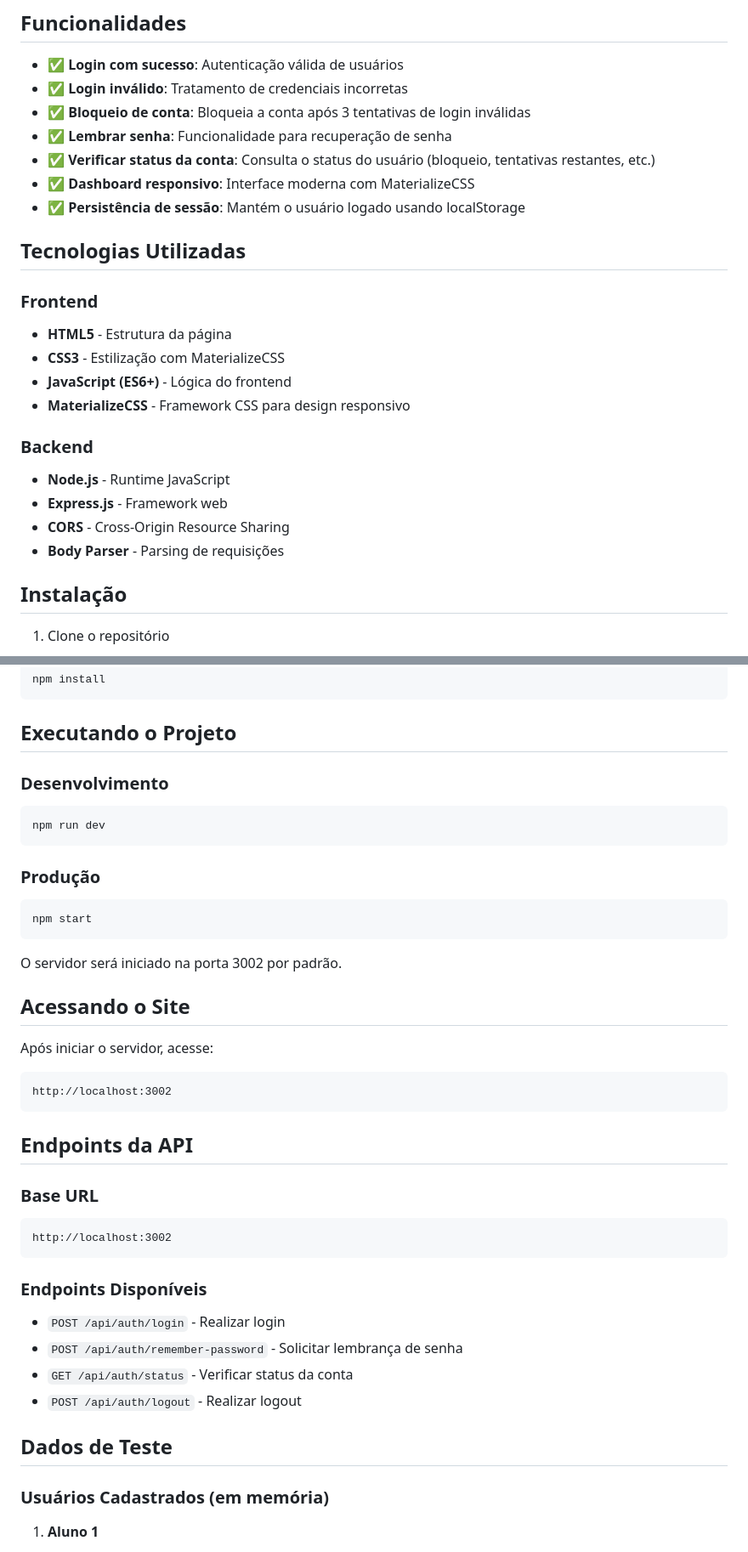
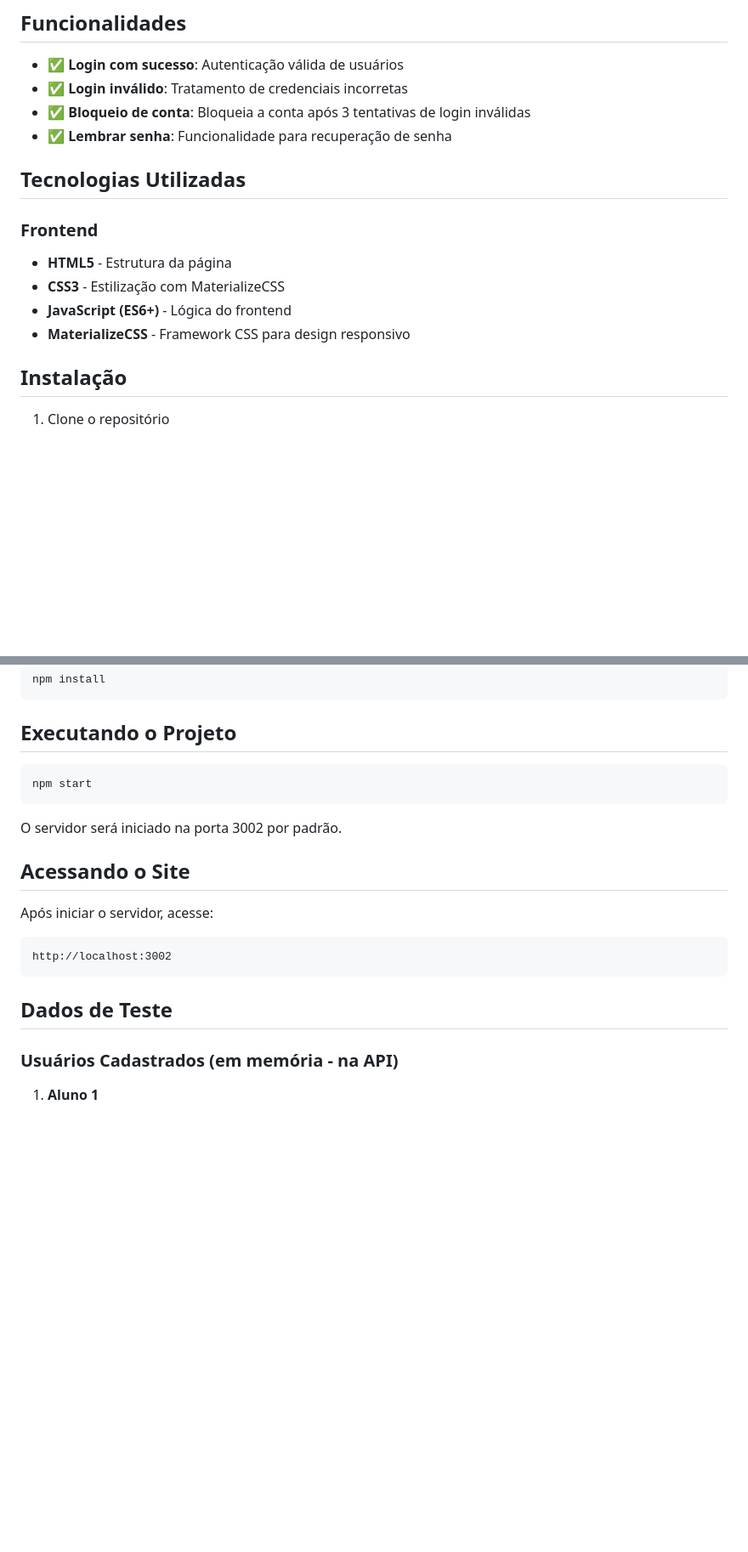
Before and after one commit to emanuelefraga/desafio-4-grupo-13-web, a Markdown page: README.md, 2 parts joined by grey strips. Shown at 85% size. Drawn GitHub-style; blank space fills up the shorter version.

````diff
--- a/README.md
+++ b/README.md
@@ -10,9 +10,6 @@ Frontend para o sistema de Login Acadêmico - Sistema Universitário, desenvolvi
 - ✅ **Login inválido**: Tratamento de credenciais incorretas
 - ✅ **Bloqueio de conta**: Bloqueia a conta após 3 tentativas de login inválidas
 - ✅ **Lembrar senha**: Funcionalidade para recuperação de senha
-- ✅ **Verificar status da conta**: Consulta o status do usuário (bloqueio, tentativas restantes, etc.)
-- ✅ **Dashboard responsivo**: Interface moderna com MaterializeCSS
-- ✅ **Persistência de sessão**: Mantém o usuário logado usando localStorage
 
 ## Tecnologias Utilizadas
 
@@ -21,12 +18,6 @@ Frontend para o sistema de Login Acadêmico - Sistema Universitário, desenvolvi
 - **CSS3** - Estilização com MaterializeCSS
 - **JavaScript (ES6+)** - Lógica do frontend
 - **MaterializeCSS** - Framework CSS para design responsivo
-
-### Backend
-- **Node.js** - Runtime JavaScript
-- **Express.js** - Framework web
-- **CORS** - Cross-Origin Resource Sharing
-- **Body Parser** - Parsing de requisições
 
 ## Instalação
 
@@ -43,12 +34,6 @@ npm install
 
 ## Executando o Projeto
 
-### Desenvolvimento
-```bash
-npm run dev
-```
-
-### Produção
 ```bash
 npm start
 ```
@@ -62,23 +47,9 @@ Após iniciar o servidor, acesse:
 http://localhost:3002
 ```
 
-## Endpoints da API
-
-### Base URL
-```
-http://localhost:3002
-```
-
-### Endpoints Disponíveis
-
-- `POST /api/auth/login` - Realizar login
-- `POST /api/auth/remember-password` - Solicitar lembrança de senha
-- `GET /api/auth/status` - Verificar status da conta
-- `POST /api/auth/logout` - Realizar logout
-
 ## Dados de Teste
 
-### Usuários Cadastrados (em memória)
+### Usuários Cadastrados (em memória - na API)
 
 1. **Aluno 1**
    - Email: `aluno1@universidade.edu.br`
````
Also changed, not shown: other parts of README.md (+1 -29 lines).
